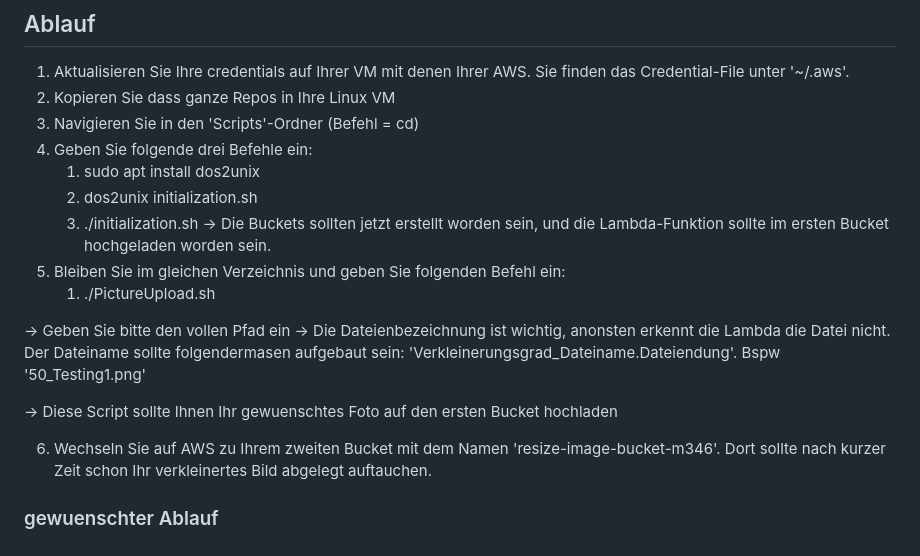
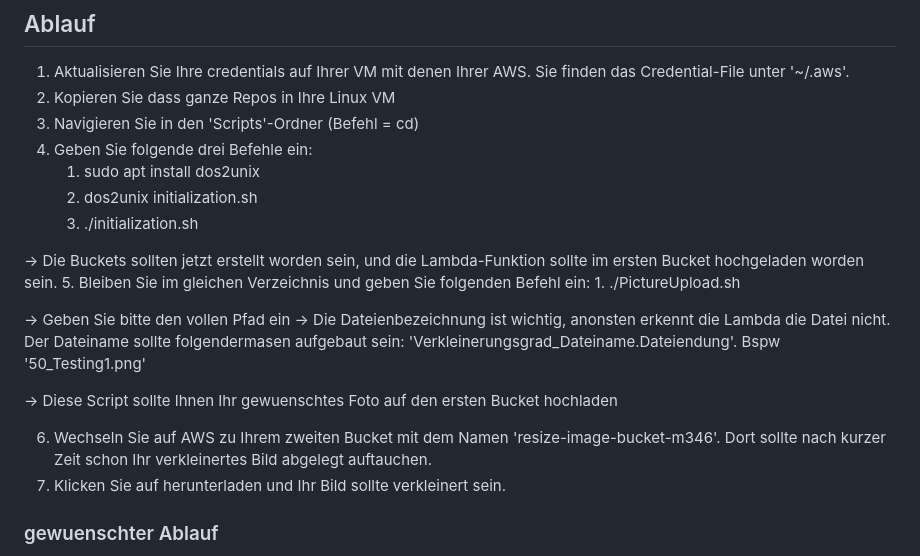
Before and after one commit to sramal1/M346, a Markdown page: README.md, the part around the change. GitHub-like rendering.

```diff
--- a/README.md
+++ b/README.md
@@ -8,6 +8,7 @@
 	1. sudo apt install dos2unix
 	2. dos2unix initialization.sh
 	3. ./initialization.sh
+
 -> Die Buckets sollten jetzt erstellt worden sein, und die Lambda-Funktion sollte im ersten Bucket hochgeladen worden sein.
 5. Bleiben Sie im gleichen Verzeichnis und geben Sie folgenden Befehl ein:
 	1. ./PictureUpload.sh
@@ -18,6 +19,7 @@
 -> Diese Script sollte Ihnen Ihr gewuenschtes Foto auf den ersten Bucket hochladen
 
 6. Wechseln Sie auf AWS zu Ihrem zweiten Bucket mit dem Namen 'resize-image-bucket-m346'. Dort sollte nach kurzer Zeit schon Ihr verkleinertes Bild abgelegt auftauchen.
+7. Klicken Sie auf herunterladen und Ihr Bild sollte verkleinert sein.
 
 
 ### gewuenschter Ablauf
```
